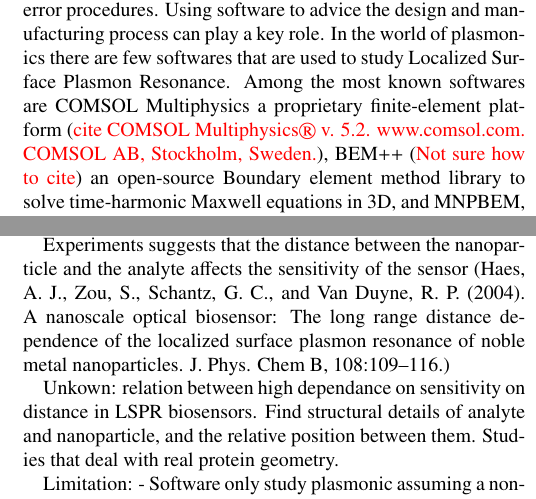
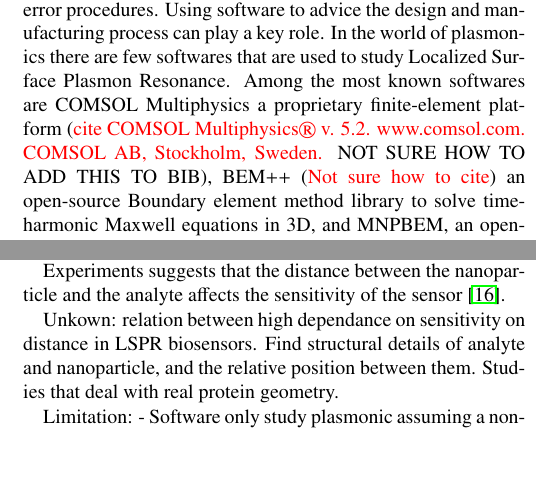
Before and after one commit to barbagroup/pygbe_lspr_paper, a LaTeX paper (tex/ClementiCooperBarba2018.tex, which reads tex/introduction.tex): two parts of the columns of page 1 of 9, joined at a grey line, cut so that both start at the same text, the shorter picture padded with empty space. Compiled offline with pdfLaTeX.

Commit message:
Fix some references

```diff
--- a/tex/introduction.tex
+++ b/tex/introduction.tex
@@ -5,6 +5,8 @@
 software to advice the design and manufacturing process can play a key role. In
 the world of plasmonics there are few softwares that are used to study Localized
 Surface Plasmon Resonance. Among the most known softwares are COMSOL Multiphysics
-a proprietary finite-element platform ({\color{red}cite COMSOL Multiphysics® v. 5.2. www.comsol.com. COMSOL AB, Stockholm, Sweden.}),
-BEM++ ({\color{red}Not sure how to cite}) an open-source Boundary element method library to solve time-harmonic Maxwell equations in 3D, and
+a proprietary finite-element platform ({\color{red}cite COMSOL Multiphysics® v. 5.2.
+www.comsol.com. COMSOL AB, Stockholm, Sweden.} NOT SURE HOW TO ADD THIS TO BIB),
+BEM++ ({\color{red}Not sure how to cite}) an open-source Boundary element method
+library to solve time-harmonic Maxwell equations in 3D, and
 MNPBEM, an open-source Matlab toolbox for the simulation of metallic nanoparticles that
@@ -17,10 +20,7 @@
 # 2 - What is UNknown, limitations and gaps
 
 Experiments suggests that the distance between the nanoparticle and the analyte
-affects the sensitivity of the sensor (Haes, A. J., Zou, S., Schantz, G. C., and
-Van Duyne, R. P. (2004). A nanoscale optical biosensor: The long range distance
-dependence of the localized surface plasmon resonance of noble metal nanoparticles.
- J. Phys. Chem B, 108:109–116.)
+affects the sensitivity of the sensor \cite{HaesETal2004}.
 
 Unkown: relation between high dependance on sensitivity on distance in LSPR biosensors.
 Find structural details of analyte and nanoparticle, and the relative position between them.
```
Also changed, not shown: tex/introduction.tex (7 more changed lines).
